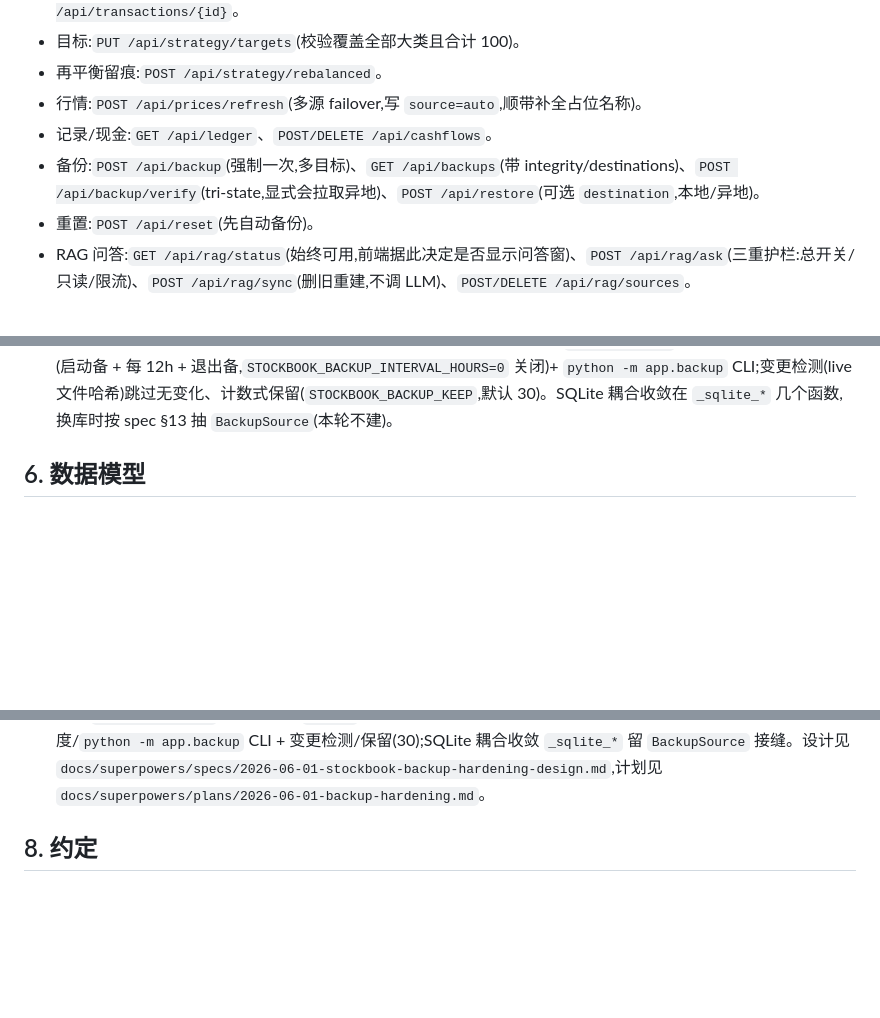
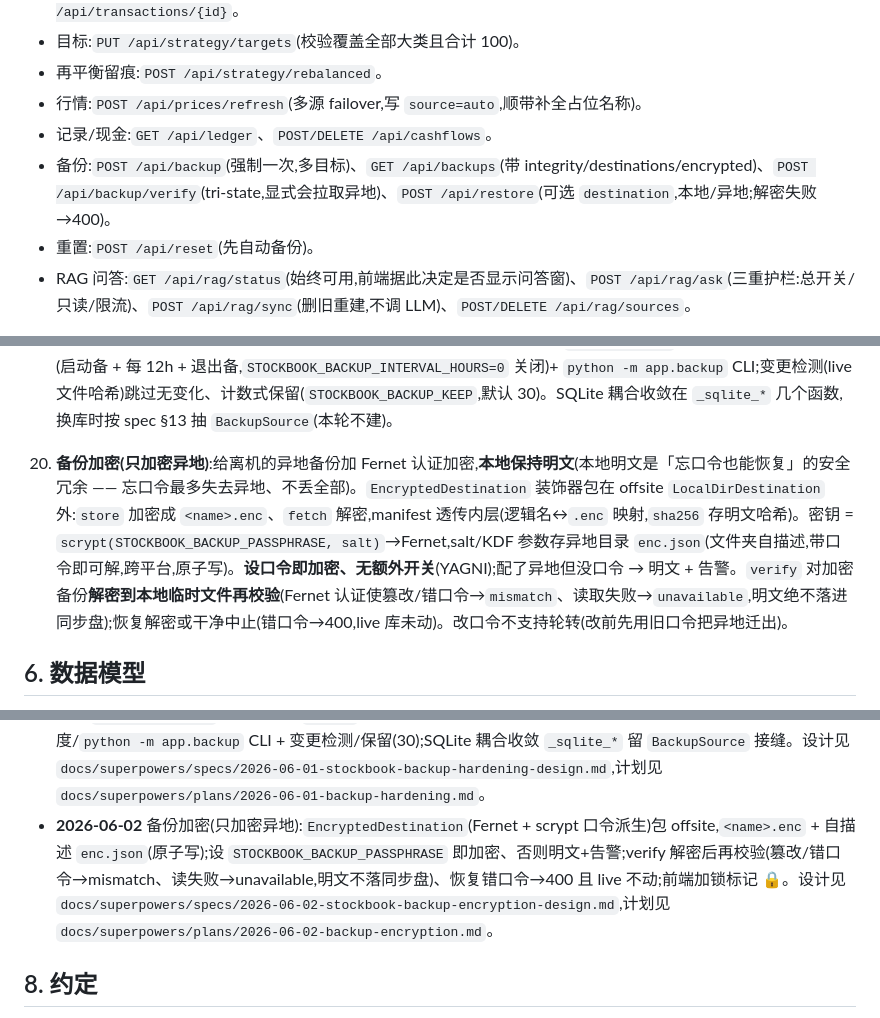
Before and after one commit to Edward-MC/StockBook, a Markdown page: docs/architecture.md, 3 parts joined by grey strips. Rendered like a GitHub page; blank space fills up the shorter version.

Commit message:
docs: record backup encryption (decision #20 + API + changelog + README)
architecture.md: decision #20, /api/backups encrypted + restore 400 in the API
list, changelog entry. README: STOCKBOOK_BACKUP_PASSPHRASE env var with the
forget-passphrase warning.

Co-Authored-By: Claude Opus 4.8 (1M context) <noreply@anthropic.com>

```diff
--- a/docs/architecture.md
+++ b/docs/architecture.md
@@ -69,7 +69,7 @@
 - 再平衡留痕:`POST /api/strategy/rebalanced`。
 - 行情:`POST /api/prices/refresh`(多源 failover,写 `source=auto`,顺带补全占位名称)。
 - 记录/现金:`GET /api/ledger`、`POST/DELETE /api/cashflows`。
-- 备份:`POST /api/backup`(强制一次,多目标)、`GET /api/backups`(带 integrity/destinations)、`POST /api/backup/verify`(tri-state,显式会拉取异地)、`POST /api/restore`(可选 `destination`,本地/异地)。
+- 备份:`POST /api/backup`(强制一次,多目标)、`GET /api/backups`(带 integrity/destinations/encrypted)、`POST /api/backup/verify`(tri-state,显式会拉取异地)、`POST /api/restore`(可选 `destination`,本地/异地;解密失败→400)。
 - 重置:`POST /api/reset`(先自动备份)。
 - RAG 问答:`GET /api/rag/status`(始终可用,前端据此决定是否显示问答窗)、`POST /api/rag/ask`(三重护栏:总开关/只读/限流)、`POST /api/rag/sync`(删旧重建,不调 LLM)、`POST/DELETE /api/rag/sources`。
 
@@ -80,6 +80,8 @@
 18. **数据源接口化(子项目 B)**:三处「可替换后端」——行情源、embedding、检索——各抽出一个 `typing.Protocol` 接口(`QuoteSource`/`Embedder`/`Retriever`),现有实现包成类(`TencentSource`/`SinaSource`/`EastmoneySource`、`FastembedEmbedder`、`NumpyCosineRetriever`)。三者干的事不同、**接口各自独立**,统一的只是「Protocol + 注册/选择」这套做法。行情源用注册表 `QUOTE_SOURCES`(替代 `_FETCHERS`);embedding/检索用 `get_embedder()`/`get_retriever()` 选择器。**纯重构、零新行为**:`fetch_quotes`/`embed_texts`/`store.search` 等被消费的模块级函数保留为兼容垫片,消费方一行不改。**不加配置开关**(YAGNI):embedding/检索各仅一个实现,选择器现在直接返回默认对象,留作将来第二实现的单一改动点(如检索换 sqlite-vec)。收益:加新后端不动老代码;测试用 fake 实现替代网络/模型(`FakeQuoteSource`/`FakeEmbedder`/`FakeRetriever`),failover/检索测试不再依赖外部。
 
 19. **备份加固(数据安全)**:备份从「同盘/明文/无校验/无自动/无轮转」升级为**自动化 + 可校验 + 异地**。抽出 `app/backup.py`(对齐 calc/services 分层),`BackupDestination` Protocol + `LocalDirDestination` 复用为本地主目标 + 同步盘异地目标(`STOCKBOOK_BACKUP_DIR` 指向 iCloud/坚果云即得离机副本,零密钥);每份备份 SHA-256 + `PRAGMA integrity_check` 写入目录内 `manifest.json`;`verify` 返回 **tri-state**(`ok/mismatch/unavailable`)——显式校验会有界拉取未物化的同步盘文件、拉不下来即 `unavailable`,**任何拉取/部分物化失败都不假报 mismatch**;只能校验本机物化副本(抓得到云端损坏、抓不到「一致地变旧」,服务端校验留给将来 `S3Destination`)。进程内 lifespan 调度(启动备 + 每 12h + 退出备,`STOCKBOOK_BACKUP_INTERVAL_HOURS=0` 关闭)+ `python -m app.backup` CLI;变更检测(live 文件哈希)跳过无变化、计数式保留(`STOCKBOOK_BACKUP_KEEP`,默认 30)。SQLite 耦合收敛在 `_sqlite_*` 几个函数,换库时按 spec §13 抽 `BackupSource`(本轮不建)。
+
+20. **备份加密(只加密异地)**:给离机的异地备份加 Fernet 认证加密,**本地保持明文**(本地明文是「忘口令也能恢复」的安全冗余 —— 忘口令最多失去异地、不丢全部)。`EncryptedDestination` 装饰器包在 offsite `LocalDirDestination` 外:`store` 加密成 `<name>.enc`、`fetch` 解密,manifest 透传内层(逻辑名↔`.enc` 映射,`sha256` 存明文哈希)。密钥 = `scrypt(STOCKBOOK_BACKUP_PASSPHRASE, salt)`→Fernet,salt/KDF 参数存异地目录 `enc.json`(文件夹自描述,带口令即可解,跨平台,原子写)。**设口令即加密、无额外开关**(YAGNI);配了异地但没口令 → 明文 + 告警。`verify` 对加密备份**解密到本地临时文件再校验**(Fernet 认证使篡改/错口令→`mismatch`、读取失败→`unavailable`,明文绝不落进同步盘);恢复解密或干净中止(错口令→400,live 库未动)。改口令不支持轮转(改前先用旧口令把异地迁出)。
 
 ## 6. 数据模型
 两层:Security 归入 AssetClass,AssetClass 归入 Strategy。持仓由 Transaction 推导;PriceQuote 每标的一条最新价。详见 `models.py` 与设计文档 §3。
@@ -106,6 +108,7 @@
 - **2026-06-01** 测试基建(子项目 E):GitHub Actions CI(pytest + 分层覆盖率 gate)+ Hypothesis 核心不变量套件(`tests/test_calc_properties.py`,I1–I8,每条经变异检查)+ 核心模块覆盖率硬线(`calc.py`/`services.py` 合并 `--fail-under=95`,实测 99%)+ 独立 `requirements-dev.txt`/`pyproject.toml`。评估后排除 lint(3.9 守卫无可靠工具)。设计见 `docs/superpowers/specs/2026-06-01-stockbook-test-infra-design.md`,计划见 `docs/superpowers/plans/2026-06-01-test-infra.md`。
 - **2026-06-01** 数据源接口化(子项目 B):行情源/embedding/检索三处各抽 `Protocol` 接口 + 实现类 + 注册/选择(`QuoteSource`/`Embedder`/`Retriever`);`_FETCHERS`→`QUOTE_SOURCES` 注册表,`get_embedder()`/`get_retriever()` 选择器;被消费函数保留为垫片,纯重构零新行为;新增 fake 实现解耦网络/模型测试。设计见 `docs/superpowers/specs/2026-06-01-stockbook-datasource-interfaces-design.md`,计划见 `docs/superpowers/plans/2026-06-01-datasource-interfaces.md`。
 - **2026-06-02** 备份加固(数据安全):抽 `app/backup.py` + `BackupDestination` 接口(本地 + 同步盘异地)+ SHA-256/`integrity_check`/manifest + `verify` tri-state(异地按需拉取,失败不假报 mismatch)+ 进程内 12h 调度/`python -m app.backup` CLI + 变更检测/保留(30);SQLite 耦合收敛 `_sqlite_*` 留 `BackupSource` 接缝。设计见 `docs/superpowers/specs/2026-06-01-stockbook-backup-hardening-design.md`,计划见 `docs/superpowers/plans/2026-06-01-backup-hardening.md`。
+- **2026-06-02** 备份加密(只加密异地):`EncryptedDestination`(Fernet + scrypt 口令派生)包 offsite,`<name>.enc` + 自描述 `enc.json`(原子写);设 `STOCKBOOK_BACKUP_PASSPHRASE` 即加密、否则明文+告警;verify 解密后再校验(篡改/错口令→mismatch、读失败→unavailable,明文不落同步盘)、恢复错口令→400 且 live 不动;前端加锁标记 🔒。设计见 `docs/superpowers/specs/2026-06-02-stockbook-backup-encryption-design.md`,计划见 `docs/superpowers/plans/2026-06-02-backup-encryption.md`。
 
 ## 8. 约定
 - **新增功能 = 同时更新本文档**(关键决策 / API 一览 / 功能日志)与对应测试。
```
Also changed, not shown: README.md (+1 -0 lines).
